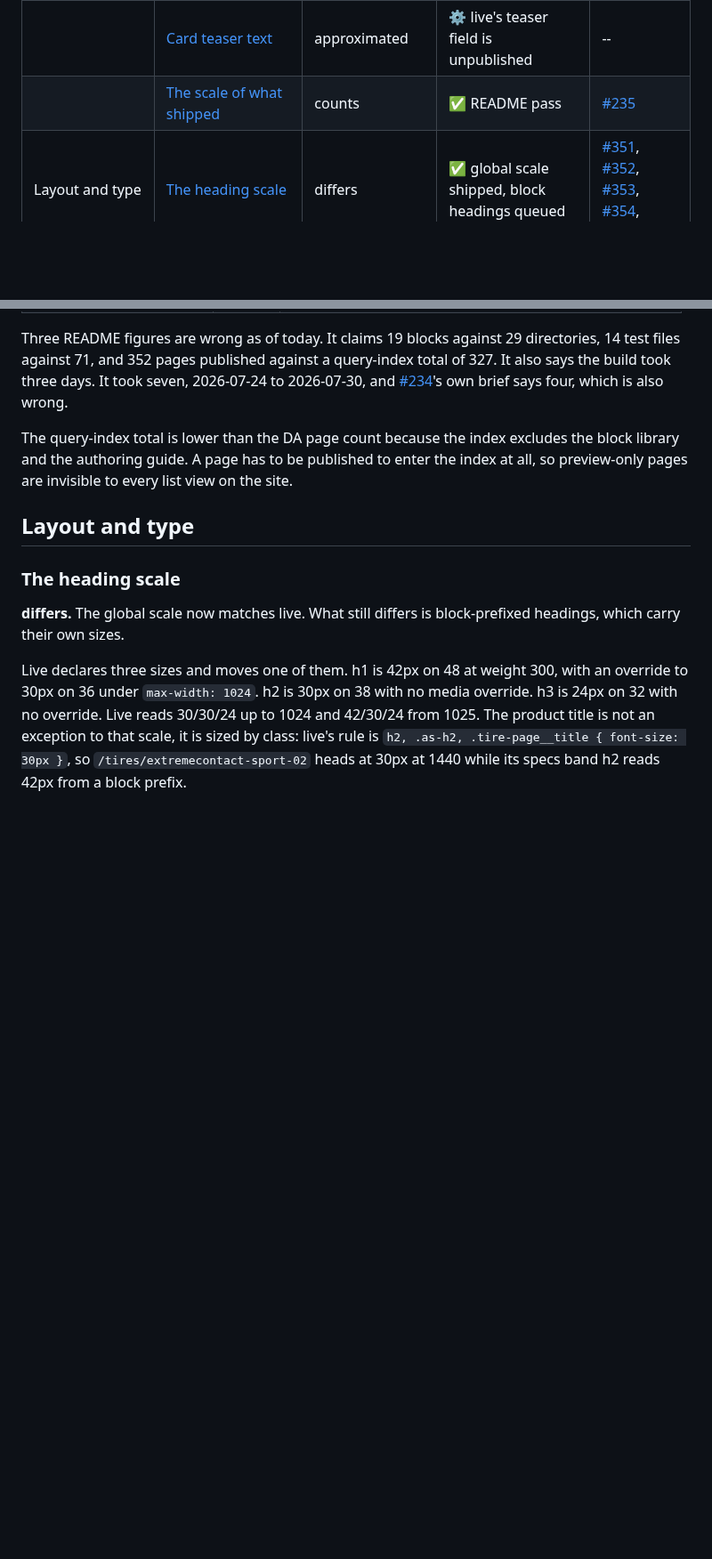
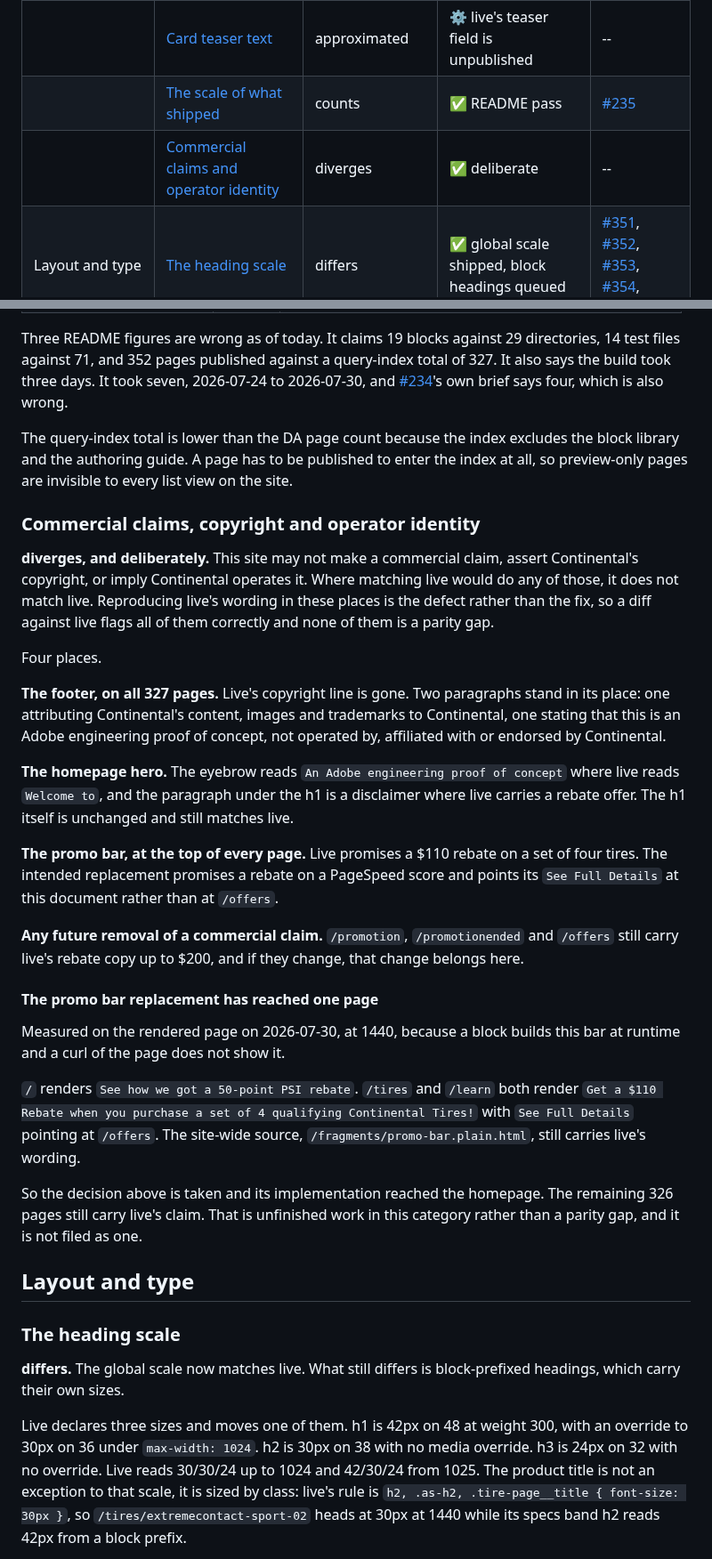
Before and after one commit to cloudadoption/contitires, a Markdown page: docs/parity-with-live.md, 2 parts joined by grey strips. Shown at 89% size. Rendered like a GitHub page; blank space fills up the shorter version.

Commit message:
parity: record the commercial-claim exceptions as decisions, and that the promo-bar swap reached one page

```diff
--- a/docs/parity-with-live.md
+++ b/docs/parity-with-live.md
@@ -135,6 +135,7 @@ API, a vendor account or an index configuration.
 |  | [No result count above the pager](#no-result-count-above-the-pager) | absent | ✅ queued | [#348](https://github.com/cloudadoption/contitires/issues/348) |
 |  | [Card teaser text](#card-teaser-text) | approximated | ⚙️ live's teaser field is unpublished | -- |
 |  | [The scale of what shipped](#the-scale-of-what-shipped) | counts | ✅ README pass | [#235](https://github.com/cloudadoption/contitires/issues/235) |
+|  | [Commercial claims and operator identity](#commercial-claims-copyright-and-operator-identity) | diverges | ✅ deliberate | -- |
 | Layout and type | [The heading scale](#the-heading-scale) | differs | ✅ global scale shipped, block headings queued | [#351](https://github.com/cloudadoption/contitires/issues/351), [#352](https://github.com/cloudadoption/contitires/issues/352), [#353](https://github.com/cloudadoption/contitires/issues/353), [#354](https://github.com/cloudadoption/contitires/issues/354), [#355](https://github.com/cloudadoption/contitires/issues/355), [#356](https://github.com/cloudadoption/contitires/issues/356) |
 |  | [The content container](#the-content-container-64px-wider-than-lives) | differs | ✅ queued, not a local fix | [#219](https://github.com/cloudadoption/contitires/issues/219) |
 |  | [Breakpoints](#breakpoints-half-of-them-lives) | differs | ✅ queued | [#219](https://github.com/cloudadoption/contitires/issues/219) |
@@ -776,6 +777,46 @@ The query-index total is lower than the DA page count because the index excludes
 library and the authoring guide. A page has to be published to enter the index at all, so
 preview-only pages are invisible to every list view on the site.
 
+### Commercial claims, copyright and operator identity
+
+**diverges, and deliberately.** This site may not make a commercial claim, assert
+Continental's copyright, or imply Continental operates it. Where matching live would do any
+of those, it does not match live. Reproducing live's wording in these places is the defect
+rather than the fix, so a diff against live flags all of them correctly and none of them is
+a parity gap.
+
+Four places.
+
+**The footer, on all 327 pages.** Live's copyright line is gone. Two paragraphs stand in its
+place: one attributing Continental's content, images and trademarks to Continental, one
+stating that this is an Adobe engineering proof of concept, not operated by, affiliated with
+or endorsed by Continental.
+
+**The homepage hero.** The eyebrow reads `An Adobe engineering proof of concept` where live
+reads `Welcome to`, and the paragraph under the h1 is a disclaimer where live carries a
+rebate offer. The h1 itself is unchanged and still matches live.
+
+**The promo bar, at the top of every page.** Live promises a $110 rebate on a set of four
+tires. The intended replacement promises a rebate on a PageSpeed score and points its
+`See Full Details` at this document rather than at `/offers`.
+
+**Any future removal of a commercial claim.** `/promotion`, `/promotionended` and `/offers`
+still carry live's rebate copy up to $200, and if they change, that change belongs here.
+
+#### The promo bar replacement has reached one page
+
+Measured on the rendered page on 2026-07-30, at 1440, because a block builds this bar at
+runtime and a curl of the page does not show it.
+
+`/` renders `See how we got a 50-point PSI rebate`. `/tires` and `/learn` both render
+`Get a $110 Rebate when you purchase a set of 4 qualifying Continental Tires!` with
+`See Full Details` pointing at `/offers`. The site-wide source,
+`/fragments/promo-bar.plain.html`, still carries live's wording.
+
+So the decision above is taken and its implementation reached the homepage. The remaining
+326 pages still carry live's claim. That is unfinished work in this category rather than a
+parity gap, and it is not filed as one.
+
 ## Layout and type
 
 ### The heading scale
```
